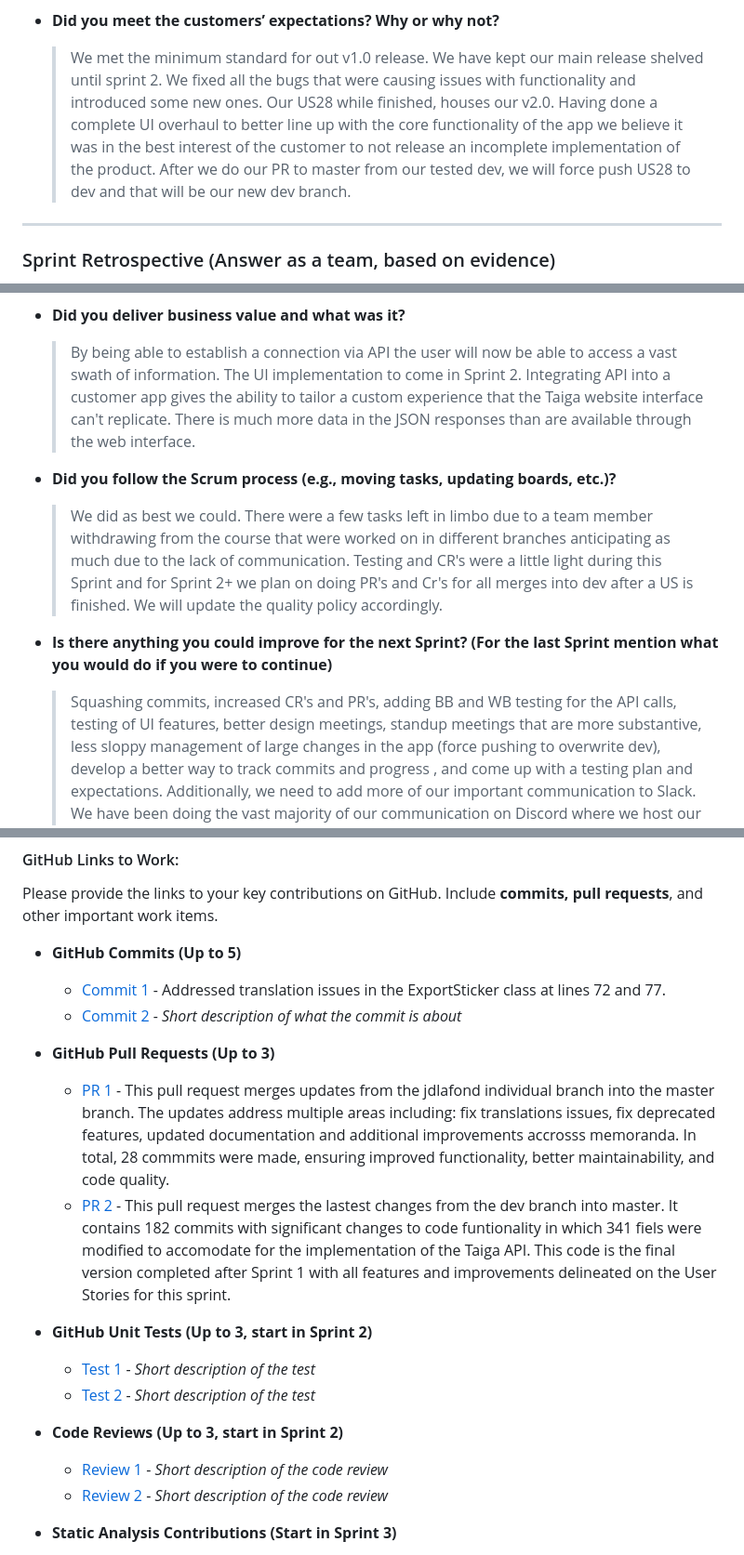
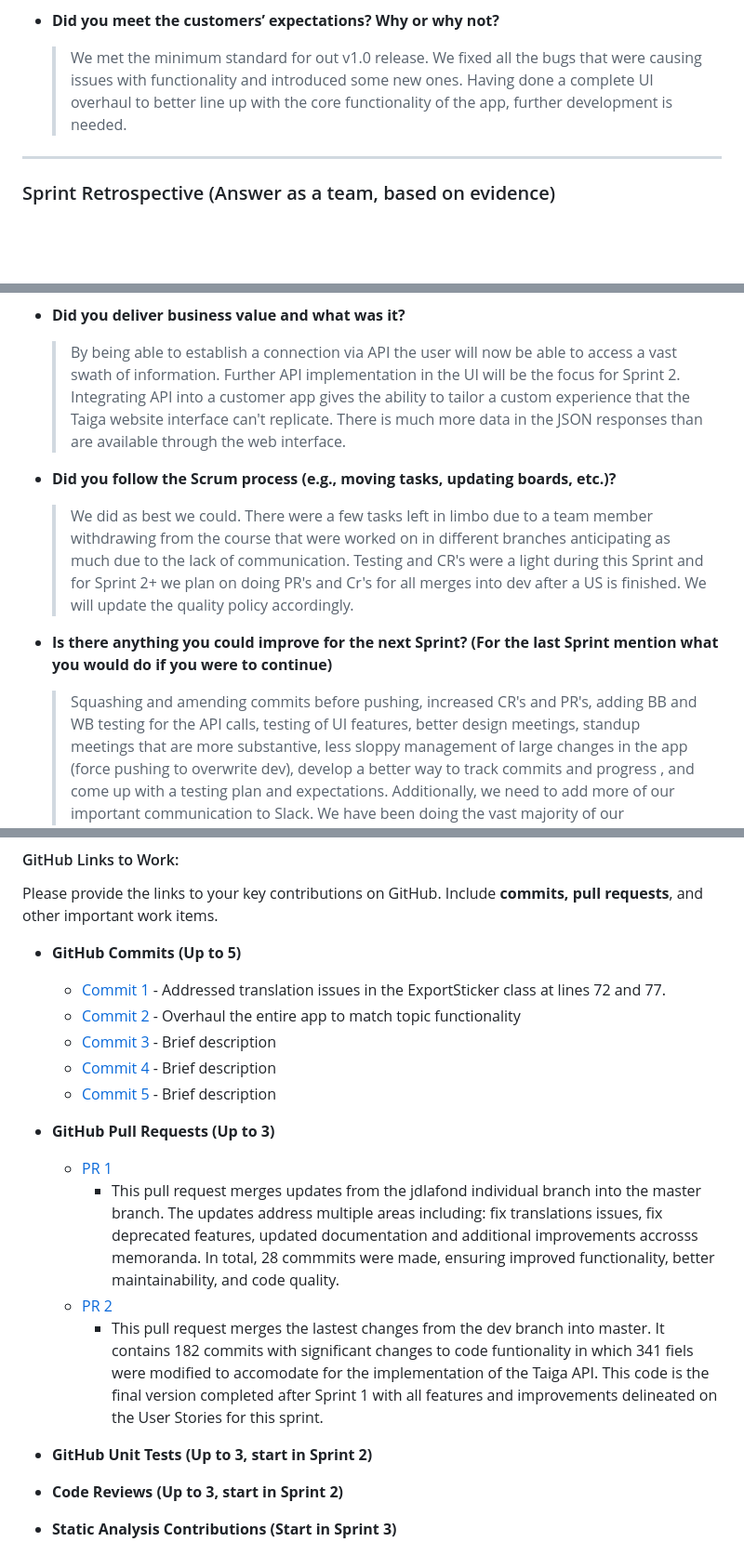
Before and after one commit to kescob0825/TaidX, a Markdown page: Deliverable1.md, 3 parts joined by grey strips. Shown: that part at 93% size. Drawn GitHub-style; blank space fills up the shorter version.

```diff
--- a/Deliverable1.md
+++ b/Deliverable1.md
@@ -85,12 +85,10 @@ Track meeting notes and progress. Fill in the table below during each Daily Scru
   > in the API calls and parsing the JSON data.
 
 - **Did you meet the customers’ expectations? Why or why not?**
-    > We met the minimum standard for out v1.0 release. We have kept our main release shelved until sprint 2.
+    > We met the minimum standard for out v1.0 release.
   > We fixed all the bugs that were causing issues with functionality and introduced some new ones.
-  > Our US28 while finished, houses our v2.0. Having done a complete UI overhaul to better line up with the core
-  > functionality of the app we believe it was in the best interest of the customer to not release an incomplete
-  > implementation of the product. After we do our PR to master from our tested dev, we will force push US28 to dev
-  > and that will be our new dev branch.
+  >  Having done a complete UI overhaul to better line up with the core
+  > functionality of the app, further development is needed.
 
 ---
 
@@ -128,7 +126,7 @@ _**Sprint Goal**: Fix bugs, and enhance memoranda to get ready for Taiga API imp
 ![Screenshot 2025-02-01 at 22.36.32.png](LinearProgressionChartSprint1.png)
 - **Did you deliver business value and what was it?**
     > By being able to establish a connection via API the user will now be able to access
-  > a vast swath of information. The UI implementation to come in Sprint 2. Integrating
+  > a vast swath of information. Further API implementation in the UI will be the focus for Sprint 2. Integrating
   > API into a customer app gives the ability to tailor a custom experience that the Taiga
   > website interface can't replicate. There is much more data in the JSON responses than are
   > available through the web interface.
@@ -136,11 +134,11 @@ _**Sprint Goal**: Fix bugs, and enhance memoranda to get ready for Taiga API imp
 - **Did you follow the Scrum process (e.g., moving tasks, updating boards, etc.)?**
     > We did as best we could. There were a few tasks left in limbo due to a team member withdrawing
   > from the course that were worked on in different branches anticipating as much due to the lack of
-  > communication. Testing and CR's were a little light during this Sprint and for Sprint 2+ we plan on doing
+  > communication. Testing and CR's were a light during this Sprint and for Sprint 2+ we plan on doing
   > PR's and Cr's for all merges into dev after a US is finished. We will update the quality policy accordingly.
 
 - **Is there anything you could improve for the next Sprint? (For the last Sprint mention what you would do if you were to continue)**
-    > Squashing commits, increased CR's and PR's, adding BB and WB testing for the API calls, testing of
+    > Squashing and amending commits before pushing, increased CR's and PR's, adding BB and WB testing for the API calls, testing of
   > UI features, better design meetings, standup meetings that are more substantive, less sloppy management
   > of large changes in the app (force pushing to overwrite dev), develop a better way to track commits and progress
   > , and come up with a testing plan and expectations. Additionally, we need to add more of our important communication
@@ -250,22 +248,24 @@ Please provide the links to your key contributions on GitHub. Include **commits,
 
 - **GitHub Commits (Up to 5)**
     - [Commit 1](https://github.com/amehlhase316/Ruebezahl_spring25A/pull/2/commits/702f21e5b719445754465ce9c783980ea2c66d77) - Addressed translation issues in the ExportSticker class at lines 72 and 77.
-    - [Commit 2](link) - _Short description of what the commit is about_
+    - [Commit 2](https://github.com/amehlhase316/Ruebezahl_spring25A/commit/79f381537e6d980068423b46a9a8044ebf5960cb) - Overhaul the entire app to match topic functionality
+    - [Commit 3](link) - Brief description
+    - [Commit 4](link) - Brief description
+    - [Commit 5](link) - Brief description
+- **GitHub Pull Requests (Up to 3)**
+    - [PR 1](https://github.com/amehlhase316/Ruebezahl_spring25A/pull/2)
+      -  This pull request merges updates from the jdlafond individual branch into the master branch. The updates address multiple areas including: fix translations
+                                                                                issues, fix deprecated features, updated documentation and additional improvements accrosss memoranda. In total, 28 commmits were made, ensuring improved
+                                                                                functionality, better maintainability, and code quality.
+    - [PR 2](https://github.com/amehlhase316/Ruebezahl_spring25A/pull/7)
+      -  This pull request merges the lastest changes from the dev branch into master. It contains 182 commits with significant changes to code funtionality in which
+                                                                                341 fiels were modified to accomodate for the implementation of the Taiga API. This code is the final version completed after Sprint 1 with all features and
+                                                                                improvements delineated on the User Stories for this sprint.
+- **GitHub Unit Tests (Up to 3, start in Sprint 2)**
 
-- **GitHub Pull Requests (Up to 3)**
-    - [PR 1](https://github.com/amehlhase316/Ruebezahl_spring25A/pull/2) -  This pull request merges updates from the jdlafond individual branch into the master branch. The updates address multiple areas including: fix translations
-                                                                            issues, fix deprecated features, updated documentation and additional improvements accrosss memoranda. In total, 28 commmits were made, ensuring improved
-                                                                            functionality, better maintainability, and code quality.
-    - [PR 2](https://github.com/amehlhase316/Ruebezahl_spring25A/pull/7) -  This pull request merges the lastest changes from the dev branch into master. It contains 182 commits with significant changes to code funtionality in which
-                                                                            341 fiels were modified to accomodate for the implementation of the Taiga API. This code is the final version completed after Sprint 1 with all features and
-                                                                            improvements delineated on the User Stories for this sprint.
-- **GitHub Unit Tests (Up to 3, start in Sprint 2)**
-    - [Test 1](link) - _Short description of the test_
-    - [Test 2](link) - _Short description of the test_
 
 - **Code Reviews (Up to 3, start in Sprint 2)**
-    - [Review 1](link) - _Short description of the code review_
-    - [Review 2](link) - _Short description of the code review_
+
 
 - **Static Analysis Contributions (Start in Sprint 3)**
     - [Static Analysis 1](link) - _Short description of the analysis contribution_
```
